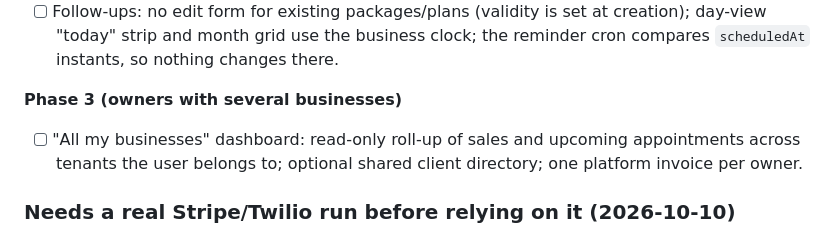
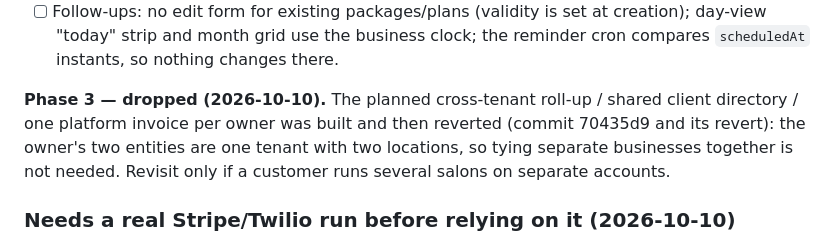
Before and after one commit to feelosophy13/angelicbooking, a Markdown page: TODO.md, the part around the change. GitHub-like rendering.

Commit message:
TODO: Phase 3 (multi-tenant roll-up) dropped
The owner's two entities are one tenant with two locations; tying separate
businesses together is not needed. The Phase 3 commit was reverted.

Co-Authored-By: Claude Fable 5.1 <noreply@anthropic.com>

```diff
--- a/TODO.md
+++ b/TODO.md
@@ -185,9 +185,10 @@ apart use separate tenants.
       strip and month grid use the business clock; the reminder cron compares `scheduledAt` instants, so
       nothing changes there.
 
-**Phase 3 (owners with several businesses)**
-- [ ] "All my businesses" dashboard: read-only roll-up of sales and upcoming appointments across tenants the
-      user belongs to; optional shared client directory; one platform invoice per owner.
+**Phase 3 — dropped (2026-10-10).** The planned cross-tenant roll-up / shared client directory / one platform
+invoice per owner was built and then reverted (commit 70435d9 and its revert): the owner's two entities are one
+tenant with two locations, so tying separate businesses together is not needed. Revisit only if a customer
+runs several salons on separate accounts.
 
 ### Needs a real Stripe/Twilio run before relying on it (2026-10-10)
 - [ ] Online deposit + card on file at booking (test cards on a connected test account), including the
```
